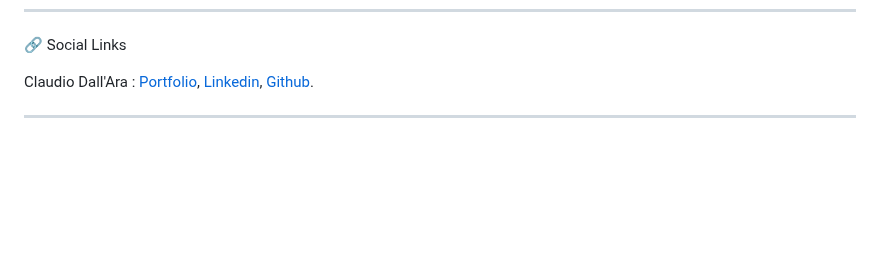
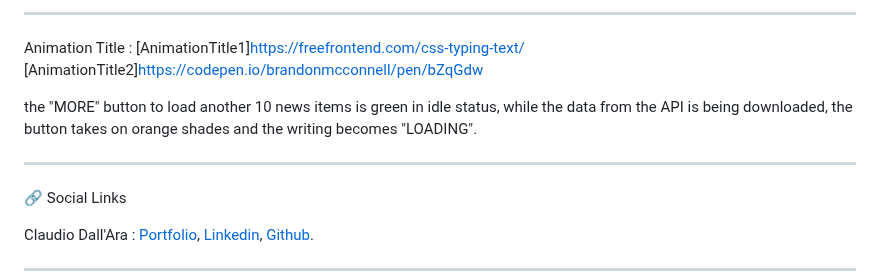
Before and after one commit to boobaGreen/-S2I--JS-Advanced---tech-news-api, a Markdown page: README.md, the part around one of its changes. GitHub-like rendering; blank space fills up the shorter version.

```diff
--- a/README.md
+++ b/README.md
@@ -75,3 +91,13 @@ Screenshots OLD VERSION : ![It shows the one page screenshot of the App. title a
+---
+
+Animation Title : </br>
+[AnimationTitle1]https://freefrontend.com/css-typing-text/
+[AnimationTitle2]https://codepen.io/brandonmcconnell/pen/bZqGdw
+
+the "MORE" button to load another 10 news items is green in idle status, while the data from the API is being downloaded, the button takes on orange shades and the writing becomes "LOADING".
+
+---
+
 🔗 Social Links </br>
 
 Claudio Dall'Ara : [Portfolio](https://boobagreen.github.io/portfolio/), [Linkedin](https://www.linkedin.com/in/claudio-dall-ara-244816175/), [Github](https://github.com/boobaGreen).
```
Also changed, not shown: other parts of README.md (+16 -0 lines).
